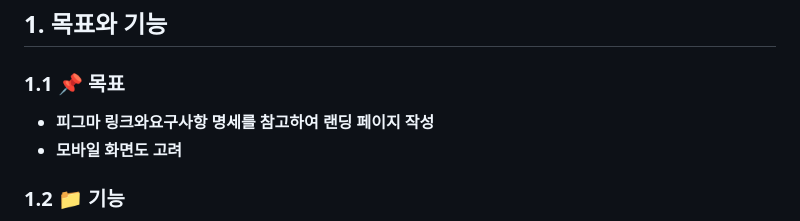
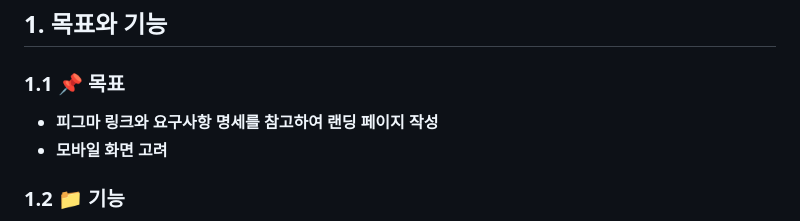
Before and after one commit to Jindo-Dog/ESTsoft, a Markdown page: README.md, the part around the change. GitHub-like rendering.

Commit message:
docs: README update

```diff
--- a/README.md
+++ b/README.md
@@ -4,8 +4,8 @@
 
 ### 1.1 📌 목표
 
-- **피그마 링크와요구사항 명세를 참고하여 랜딩 페이지 작성**
-- **모바일 화면도 고려**
+- **피그마 링크와 요구사항 명세를 참고하여 랜딩 페이지 작성**
+- **모바일 화면 고려**
 
 ### 1.2 📁 기능
 
```
